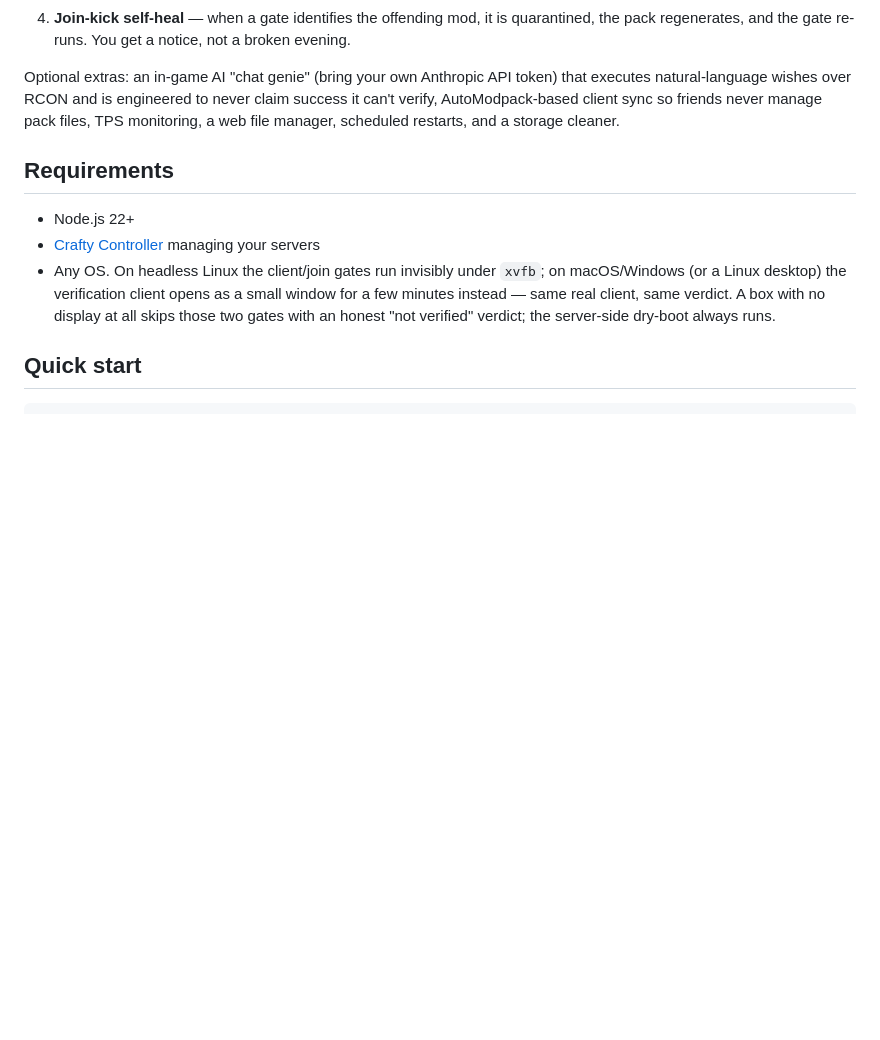
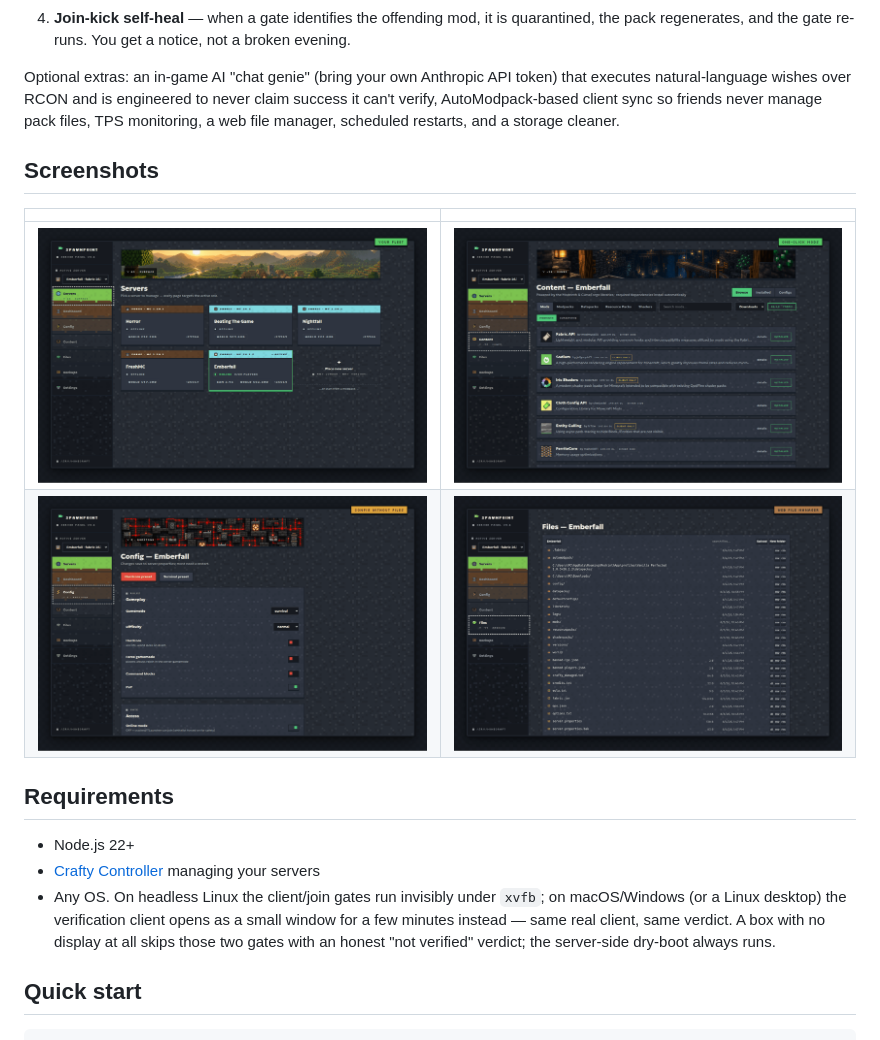
Before and after one commit to vayungodara/spawnpoint, a Markdown page: README.md, the part around one of its changes. GitHub-like rendering; pictures changed too: docs/screenshots/config.png (added), docs/screenshots/content.png (added), docs/screenshots/files.png (added); blank space fills up the shorter version.

```diff
--- a/README.md
+++ b/README.md
@@ -26,6 +28,13 @@ token) that executes natural-language wishes over RCON and is engineered to
 never claim success it can't verify, AutoModpack-based client sync so friends
 never manage pack files, TPS monitoring, a web file manager, scheduled
 restarts, and a storage cleaner.
+
+## Screenshots
+
+| | |
+|---|---|
+| ![Server fleet](docs/screenshots/fleet.png) | ![One-click mod installs](docs/screenshots/content.png) |
+| ![Config without editing files](docs/screenshots/config.png) | ![Web file manager](docs/screenshots/files.png) |
 
 ## Requirements
 
```
Also changed, not shown: other parts of README.md (+2 -0 lines), docs/screenshots/backups.png (added), docs/screenshots/dashboard.png (added), 1 other file.
